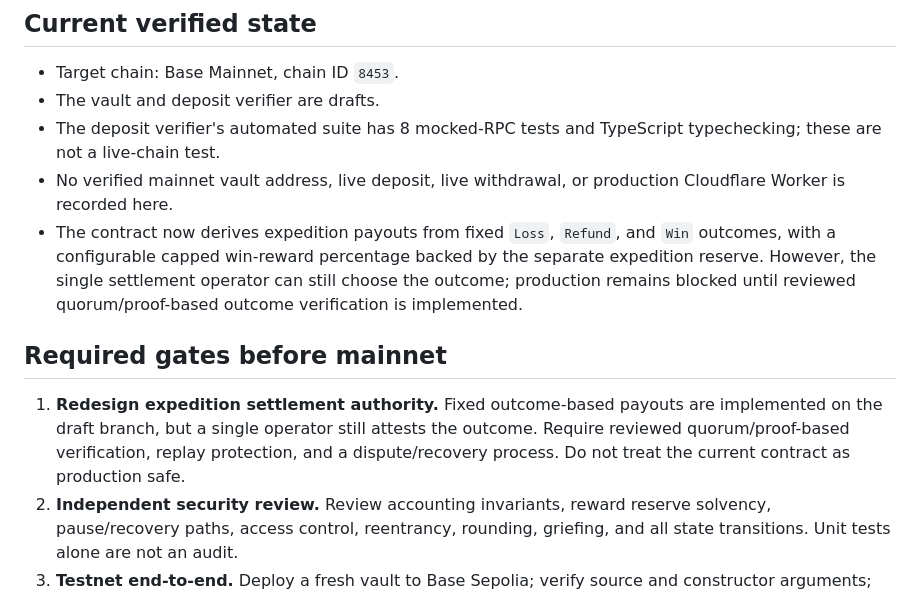
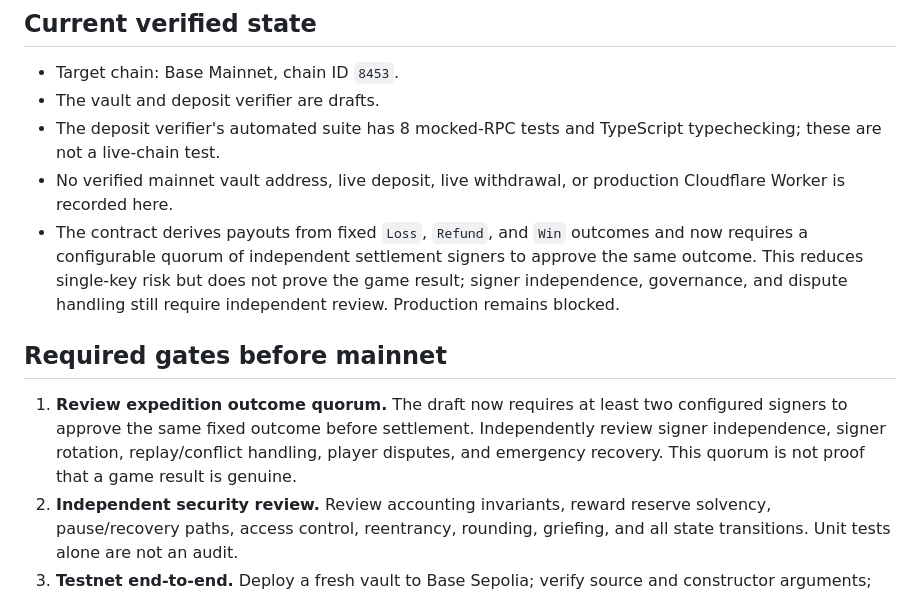
Before and after one commit to nicolamona/sendero-salvaje, a Markdown page: MAINNET_READINESS.md, the part around the change. GitHub-like rendering.

Commit message:
Document quorum settlement and remaining mainnet gates

```diff
--- a/MAINNET_READINESS.md
+++ b/MAINNET_READINESS.md
@@ -8,11 +8,11 @@
 - The vault and deposit verifier are drafts.
 - The deposit verifier's automated suite has 8 mocked-RPC tests and TypeScript typechecking; these are not a live-chain test.
 - No verified mainnet vault address, live deposit, live withdrawal, or production Cloudflare Worker is recorded here.
-- The contract now derives expedition payouts from fixed `Loss`, `Refund`, and `Win` outcomes, with a configurable capped win-reward percentage backed by the separate expedition reserve. However, the single settlement operator can still choose the outcome; production remains blocked until reviewed quorum/proof-based outcome verification is implemented.
+- The contract derives payouts from fixed `Loss`, `Refund`, and `Win` outcomes and now requires a configurable quorum of independent settlement signers to approve the same outcome. This reduces single-key risk but does not prove the game result; signer independence, governance, and dispute handling still require independent review. Production remains blocked.
 
 ## Required gates before mainnet
 
-1. **Redesign expedition settlement authority.** Fixed outcome-based payouts are implemented on the draft branch, but a single operator still attests the outcome. Require reviewed quorum/proof-based verification, replay protection, and a dispute/recovery process. Do not treat the current contract as production safe.
+1. **Review expedition outcome quorum.** The draft now requires at least two configured signers to approve the same fixed outcome before settlement. Independently review signer independence, signer rotation, replay/conflict handling, player disputes, and emergency recovery. This quorum is not proof that a game result is genuine.
 2. **Independent security review.** Review accounting invariants, reward reserve solvency, pause/recovery paths, access control, reentrancy, rounding, griefing, and all state transitions. Unit tests alone are not an audit.
 3. **Testnet end-to-end.** Deploy a fresh vault to Base Sepolia; verify source and constructor arguments; exercise deposits, partial/full withdrawals, expedition wins/losses/refunds, staking lock maturity, reward exhaustion, pause/unpause, duplicate verifier requests, failed transactions, and reorg reconciliation.
 4. **Reorg-safe verifier.** Add scheduled reconciliation and monitoring. Keep the indexer as an audit/index only; the contract remains the source of truth.
```
